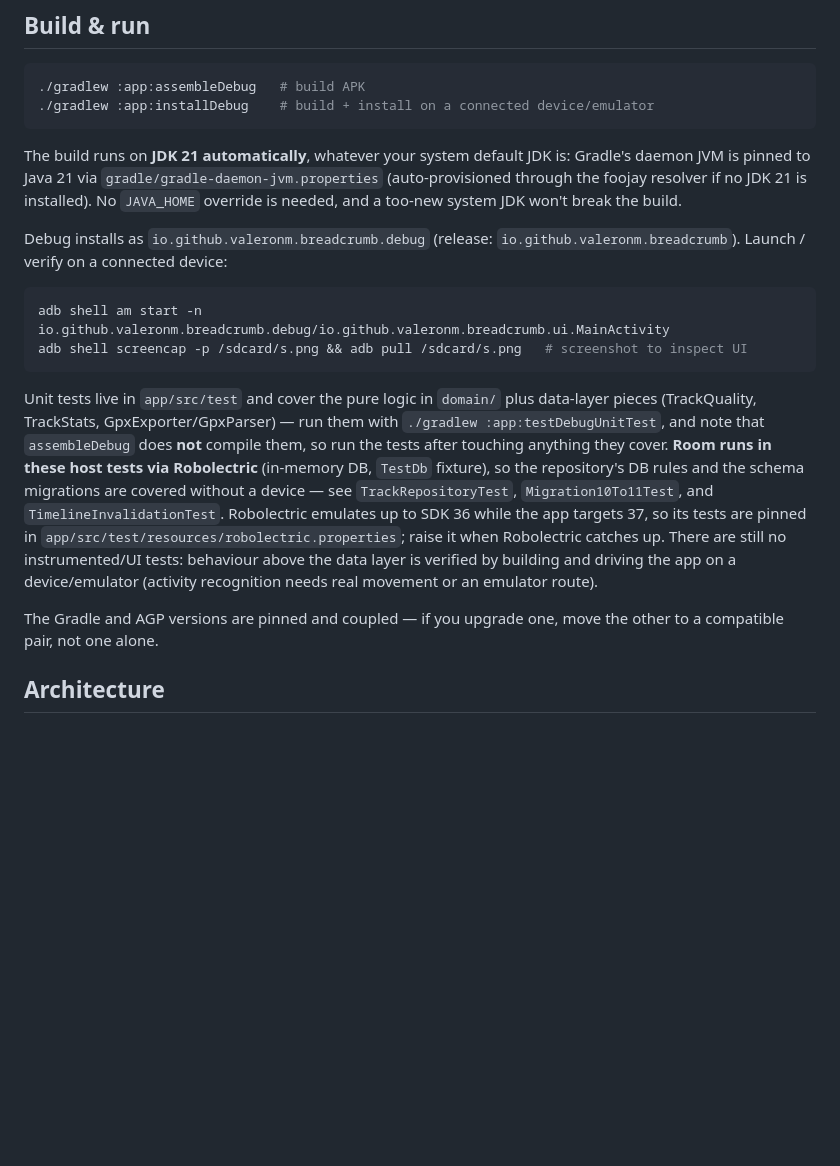
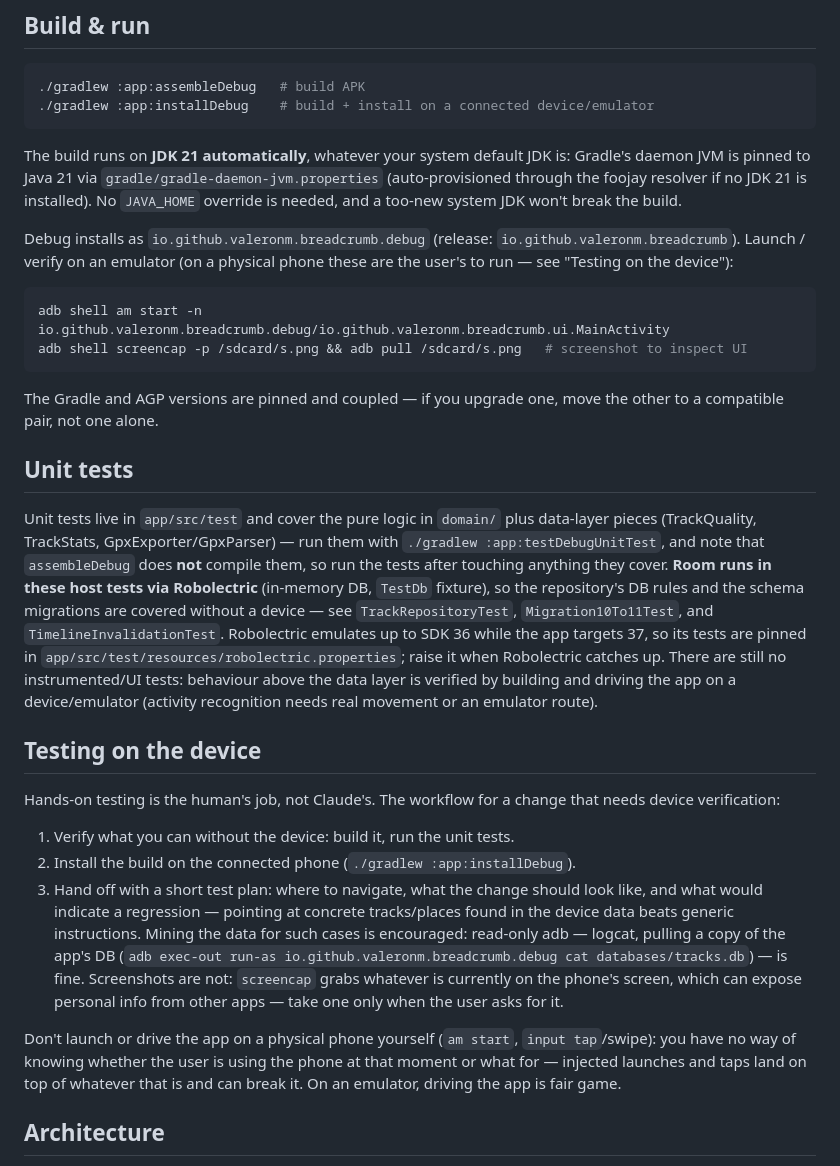
Before and after one commit to valeronm/breadcrumb, a Markdown page: CLAUDE.md, the part around the change. GitHub-like rendering; blank space fills up the shorter version.

Commit message:
Document the device-testing workflow in CLAUDE.md

````diff
--- a/CLAUDE.md
+++ b/CLAUDE.md
@@ -19,12 +19,18 @@ resolver if no JDK 21 is installed). No `JAVA_HOME` override is needed, and a to
 won't break the build.
 
 Debug installs as `io.github.valeronm.breadcrumb.debug` (release: `io.github.valeronm.breadcrumb`).
-Launch / verify on a connected device:
+Launch / verify on an emulator (on a physical phone these are the user's to run — see "Testing on
+the device"):
 
 ```bash
 adb shell am start -n io.github.valeronm.breadcrumb.debug/io.github.valeronm.breadcrumb.ui.MainActivity
 adb shell screencap -p /sdcard/s.png && adb pull /sdcard/s.png   # screenshot to inspect UI
 ```
+
+The Gradle and AGP versions are pinned and coupled — if you upgrade one, move the other to a
+compatible pair, not one alone.
+
+## Unit tests
 
 Unit tests live in `app/src/test` and cover the pure logic in `domain/` plus data-layer pieces
 (TrackQuality, TrackStats, GpxExporter/GpxParser) — run them with
@@ -38,8 +44,25 @@ catches up. There are still no instrumented/UI tests: behaviour above the data l
 building and driving the app on a device/emulator (activity recognition needs real movement or an
 emulator route).
 
-The Gradle and AGP versions are pinned and coupled — if you upgrade one, move the other to a
-compatible pair, not one alone.
+## Testing on the device
+
+Hands-on testing is the human's job, not Claude's. The workflow for a change that needs device
+verification:
+
+1. Verify what you can without the device: build it, run the unit tests.
+2. Install the build on the connected phone (`./gradlew :app:installDebug`).
+3. Hand off with a short test plan: where to navigate, what the change should look like, and what
+   would indicate a regression — pointing at concrete tracks/places found in the device data beats
+   generic instructions. Mining the data for such cases is encouraged:
+   read-only adb — logcat, pulling a copy of the app's DB (`adb exec-out run-as
+   io.github.valeronm.breadcrumb.debug cat databases/tracks.db`) — is fine. Screenshots are not:
+   `screencap` grabs whatever is currently on the phone's screen, which can expose personal info
+   from other apps — take one only when the user asks for it.
+
+Don't launch or drive the app on a physical phone yourself (`am start`, `input tap`/swipe): you
+have no way of knowing whether the user is using the phone at that moment or what for — injected
+launches and taps land on top of whatever that is and can break it. On an emulator, driving the
+app is fair game.
 
 ## Architecture
 
````
